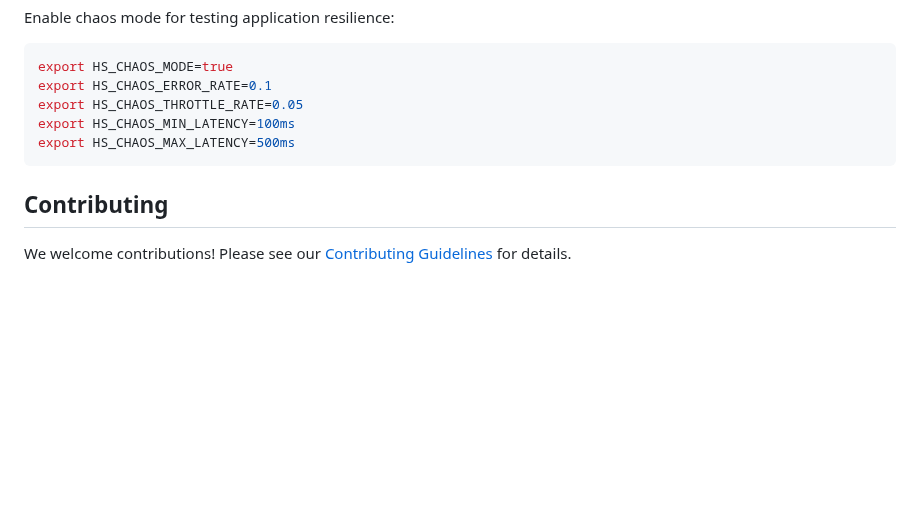
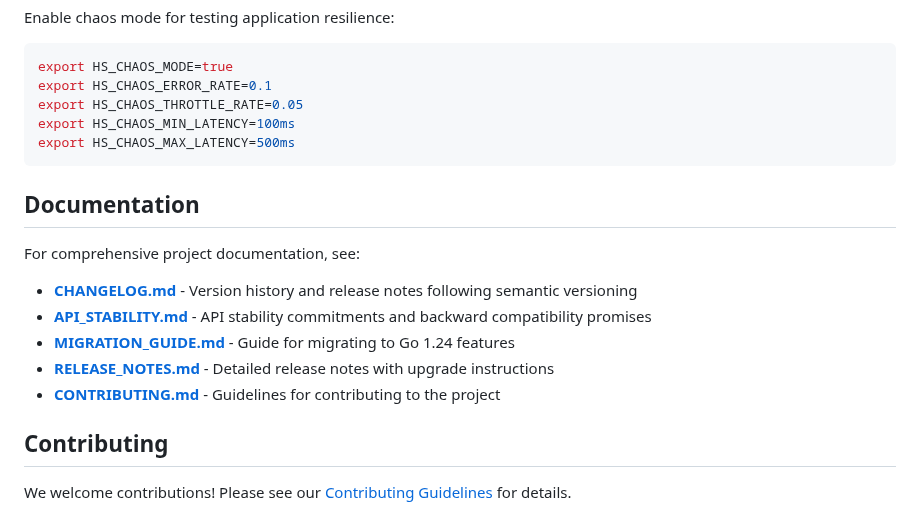
Before and after one commit to osauer/hyperserve, a Markdown page: README.md, the part around the change. GitHub-like rendering; blank space fills up the shorter version.

````diff
--- a/README.md
+++ b/README.md
@@ -409,6 +409,16 @@ export HS_CHAOS_MIN_LATENCY=100ms
 export HS_CHAOS_MAX_LATENCY=500ms
 ```
 
+## Documentation
+
+For comprehensive project documentation, see:
+
+- **[CHANGELOG.md](CHANGELOG.md)** - Version history and release notes following semantic versioning
+- **[API_STABILITY.md](API_STABILITY.md)** - API stability commitments and backward compatibility promises
+- **[MIGRATION_GUIDE.md](MIGRATION_GUIDE.md)** - Guide for migrating to Go 1.24 features
+- **[RELEASE_NOTES.md](RELEASE_NOTES.md)** - Detailed release notes with upgrade instructions
+- **[CONTRIBUTING.md](CONTRIBUTING.md)** - Guidelines for contributing to the project
+
 ## Contributing
 
 We welcome contributions! Please see our [Contributing Guidelines](CONTRIBUTING.md) for details.
````
Also changed, not shown: API_STABILITY.md (added, +181 -0 lines), CHANGELOG.md (added, +72 -0 lines).
